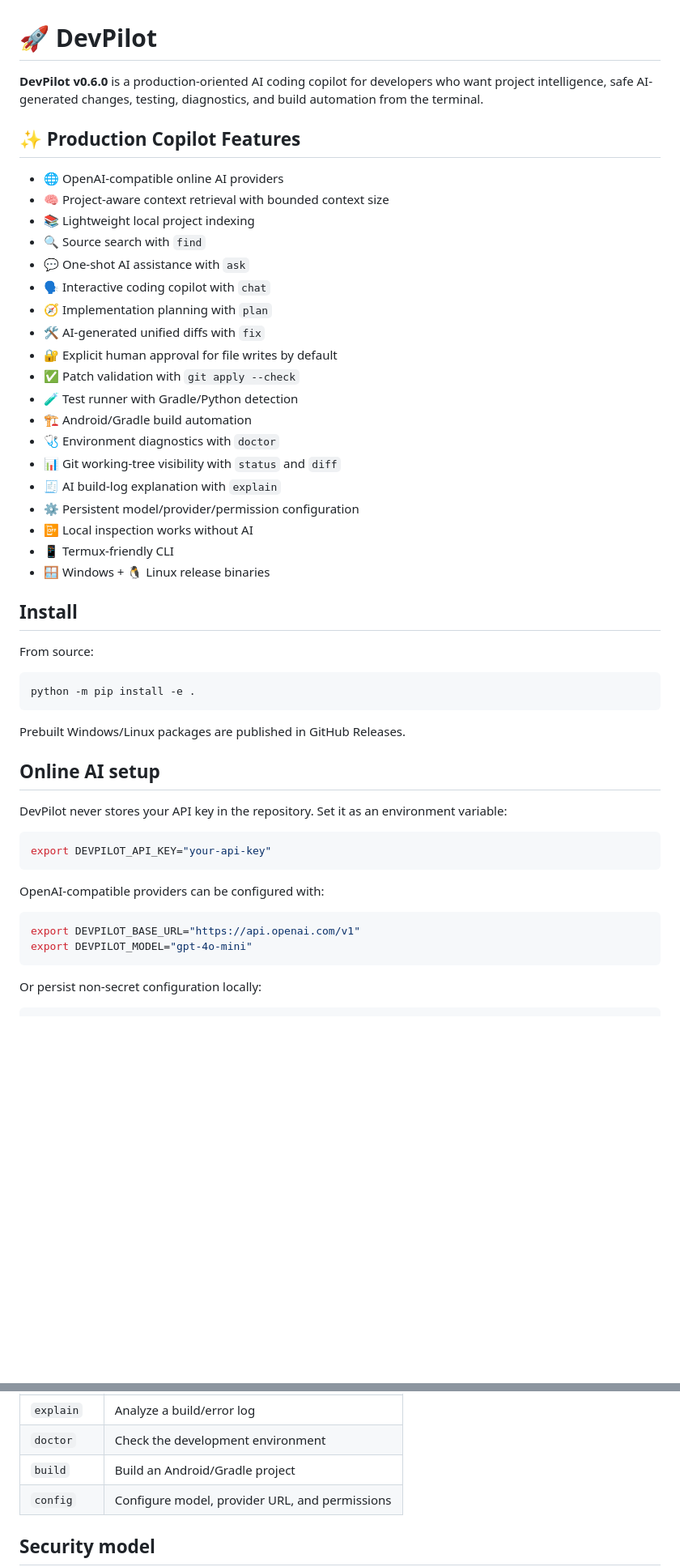
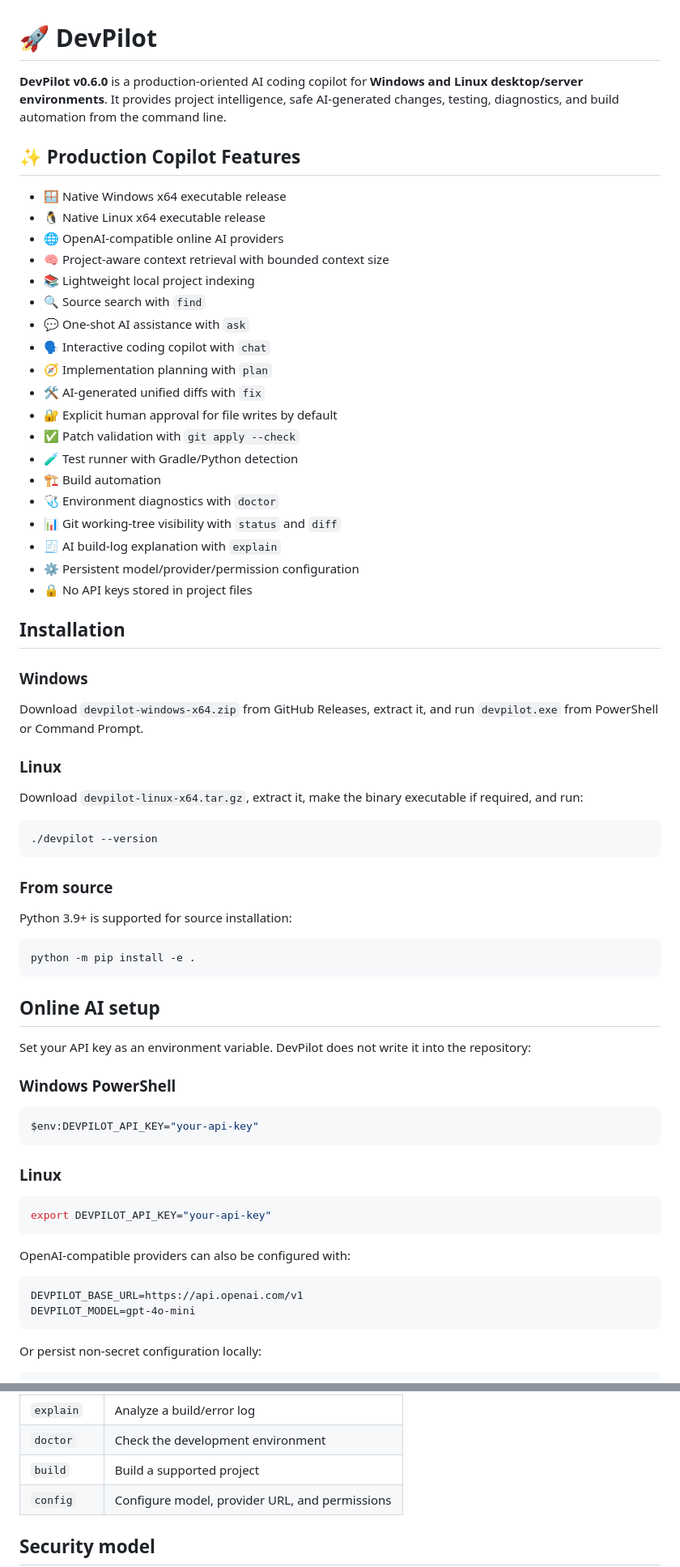
Before and after one commit to Harsh0675/devpilot, a Markdown page: README.md, 2 parts joined by grey strips. Shown at 81% size. GitHub-like rendering; blank space fills up the shorter version.

Commit message:
docs: make DevPilot Windows/Linux desktop-first

````diff
--- a/README.md
+++ b/README.md
@@ -1,9 +1,11 @@
 # 🚀 DevPilot
 
-**DevPilot v0.6.0** is a production-oriented AI coding copilot for developers who want project intelligence, safe AI-generated changes, testing, diagnostics, and build automation from the terminal.
+**DevPilot v0.6.0** is a production-oriented AI coding copilot for **Windows and Linux desktop/server environments**. It provides project intelligence, safe AI-generated changes, testing, diagnostics, and build automation from the command line.
 
 ## ✨ Production Copilot Features
 
+- 🪟 Native Windows x64 executable release
+- 🐧 Native Linux x64 executable release
 - 🌐 OpenAI-compatible online AI providers
 - 🧠 Project-aware context retrieval with bounded context size
 - 📚 Lightweight local project indexing
@@ -15,38 +17,56 @@
 - 🔐 Explicit human approval for file writes by default
 - ✅ Patch validation with `git apply --check`
 - 🧪 Test runner with Gradle/Python detection
-- 🏗️ Android/Gradle build automation
+- 🏗️ Build automation
 - 🩺 Environment diagnostics with `doctor`
 - 📊 Git working-tree visibility with `status` and `diff`
 - 🧾 AI build-log explanation with `explain`
 - ⚙️ Persistent model/provider/permission configuration
-- 📴 Local inspection works without AI
-- 📱 Termux-friendly CLI
-- 🪟 Windows + 🐧 Linux release binaries
+- 🔒 No API keys stored in project files
 
-## Install
+## Installation
 
-From source:
+### Windows
+
+Download `devpilot-windows-x64.zip` from GitHub Releases, extract it, and run `devpilot.exe` from PowerShell or Command Prompt.
+
+### Linux
+
+Download `devpilot-linux-x64.tar.gz`, extract it, make the binary executable if required, and run:
+
+```bash
+./devpilot --version
+```
+
+### From source
+
+Python 3.9+ is supported for source installation:
 
 ```bash
 python -m pip install -e .
 ```
 
-Prebuilt Windows/Linux packages are published in GitHub Releases.
-
 ## Online AI setup
 
-DevPilot never stores your API key in the repository. Set it as an environment variable:
+Set your API key as an environment variable. DevPilot does not write it into the repository:
+
+### Windows PowerShell
+
+```powershell
+$env:DEVPILOT_API_KEY="your-api-key"
+```
+
+### Linux
 
 ```bash
 export DEVPILOT_API_KEY="your-api-key"
 ```
 
-OpenAI-compatible providers can be configured with:
+OpenAI-compatible providers can also be configured with:
 
-```bash
-export DEVPILOT_BASE_URL="https://api.openai.com/v1"
-export DEVPILOT_MODEL="gpt-4o-mini"
+```text
+DEVPILOT_BASE_URL=https://api.openai.com/v1
+DEVPILOT_MODEL=gpt-4o-mini
 ```
 
 Or persist non-secret configuration locally:
@@ -122,7 +138,7 @@ Commands that execute builds/tests require confirmation by default. Use `-y` onl
 | `test` | Run detected tests |
 | `explain` | Analyze a build/error log |
 | `doctor` | Check the development environment |
-| `build` | Build an Android/Gradle project |
+| `build` | Build a supported project |
 | `config` | Configure model, provider URL, and permissions |
 
 ## Security model
````
Also changed, not shown: other parts of README.md (+2 -8 lines).
